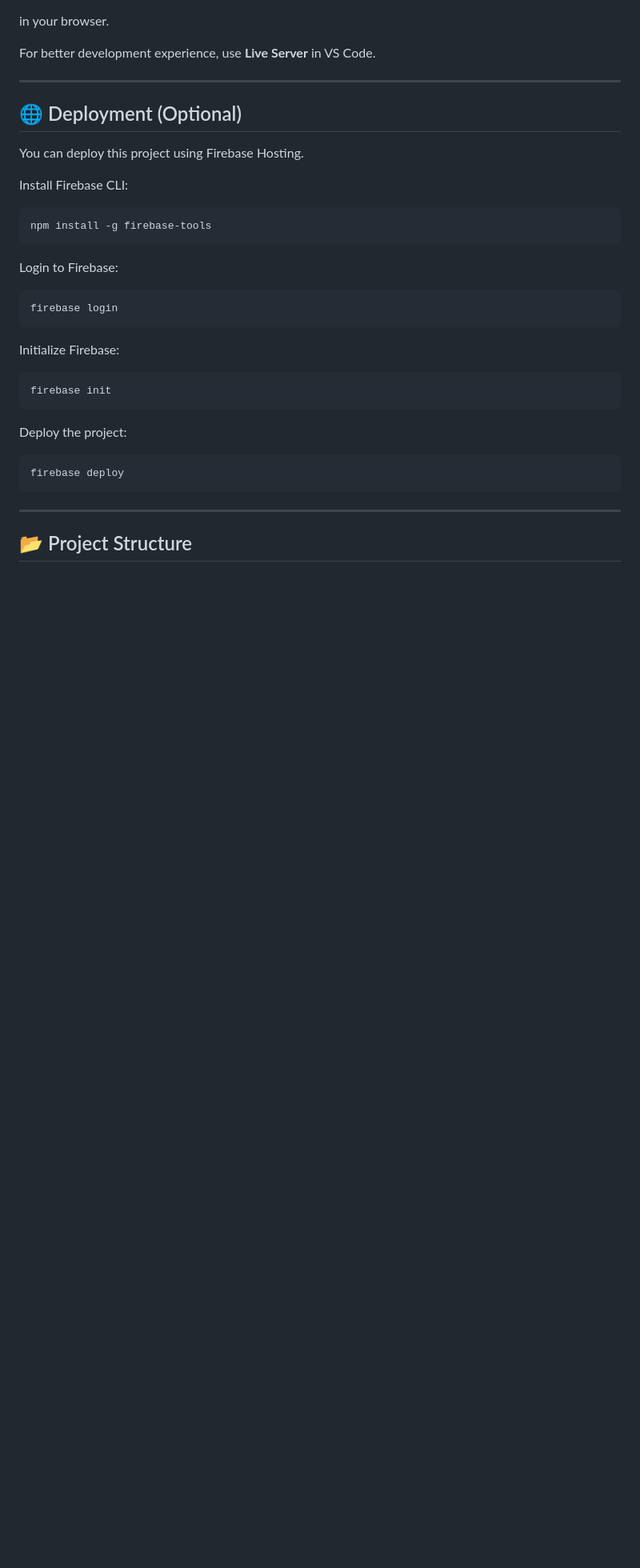
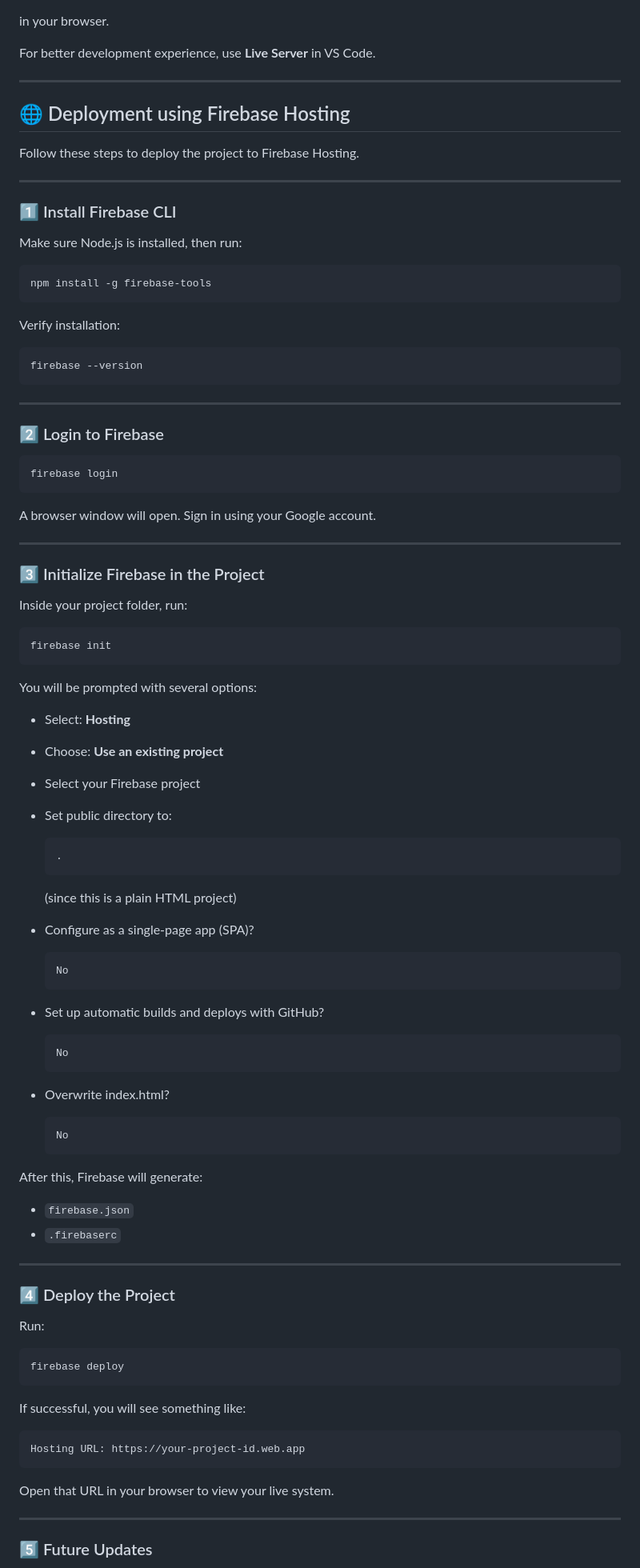
Before and after one commit to Monarch-Commits/Refined-Library-Holding, a Markdown page: README.md, the part around one of its changes. Shown at 80% size. Drawn GitHub-style; blank space fills up the shorter version.

````diff
--- a/README.md
+++ b/README.md
@@ -104,35 +104,94 @@ For better development experience, use **Live Server** in VS Code.
 
 ---
 
-## 🌐 Deployment (Optional)
+## 🌐 Deployment using Firebase Hosting
 
-You can deploy this project using Firebase Hosting.
+Follow these steps to deploy the project to Firebase Hosting.
 
-Install Firebase CLI:
+---
+
+### 1️⃣ Install Firebase CLI
+
+Make sure Node.js is installed, then run:
 
 ```bash
 npm install -g firebase-tools
 ```
 
-Login to Firebase:
+Verify installation:
+
+```bash
+firebase --version
+```
+
+---
+
+### 2️⃣ Login to Firebase
 
 ```bash
 firebase login
 ```
 
-Initialize Firebase:
+A browser window will open. Sign in using your Google account.
+
+---
+
+### 3️⃣ Initialize Firebase in the Project
+
+Inside your project folder, run:
 
 ```bash
 firebase init
 ```
 
-Deploy the project:
+You will be prompted with several options:
+
+- Select: **Hosting**
+- Choose: **Use an existing project**
+- Select your Firebase project
+- Set public directory to:
+  ```
+  .
+  ```
+  (since this is a plain HTML project)
+
+- Configure as a single-page app (SPA)?
+  ```
+  No
+  ```
+- Set up automatic builds and deploys with GitHub?
+  ```
+  No
+  ```
+- Overwrite index.html?
+  ```
+  No
+  ```
+
+After this, Firebase will generate:
+
+- `firebase.json`
+- `.firebaserc`
+
+---
+
+### 4️⃣ Deploy the Project
+
+Run:
 
 ```bash
 firebase deploy
 ```
 
+If successful, you will see something like:
+
+```
+Hosting URL: https://your-project-id.web.app
+```
+
+Open that URL in your browser to view your live system.
+
 ---
 
-## 📂 Project Structure
+### 5️⃣ Future Updates
 
````
Also changed, not shown: other parts of README.md (+12 -14 lines).
